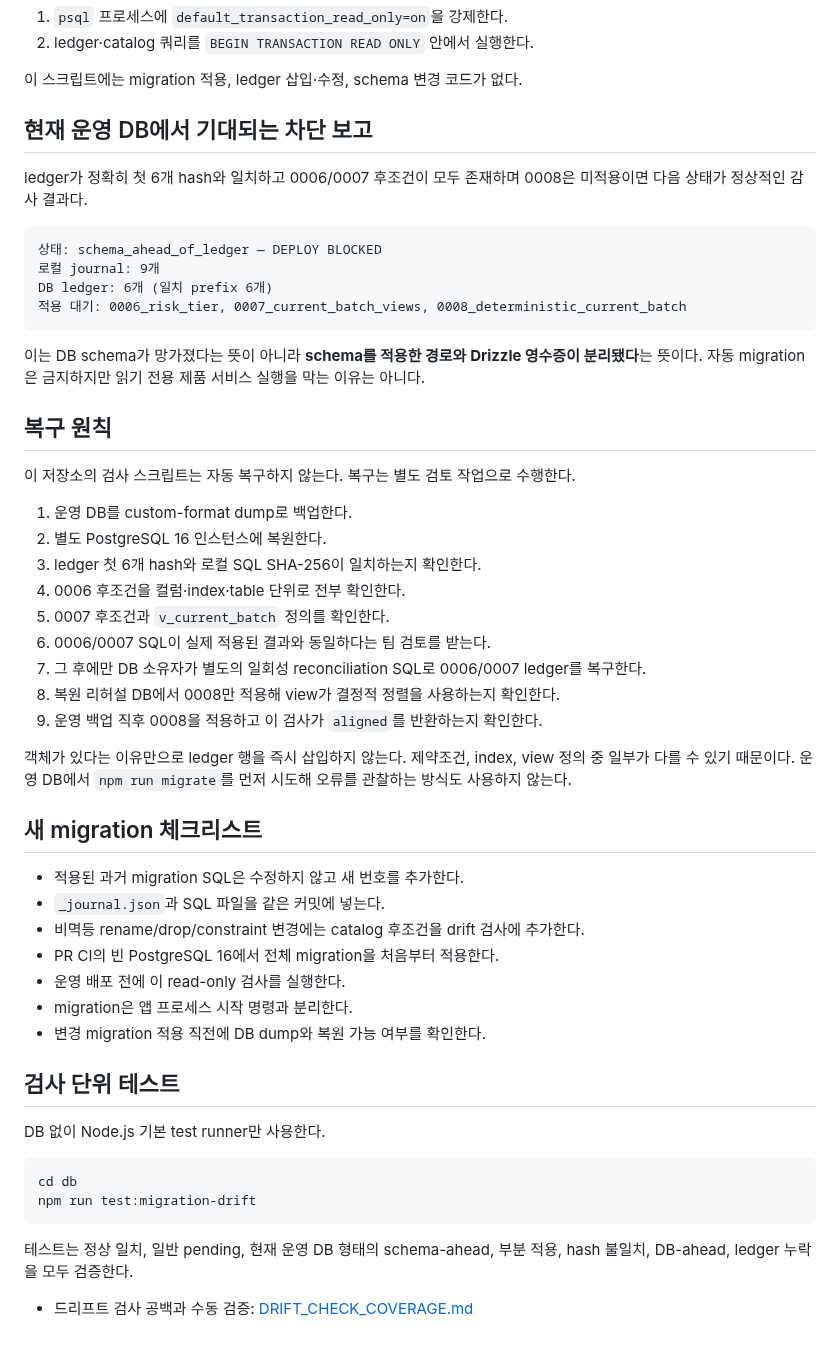
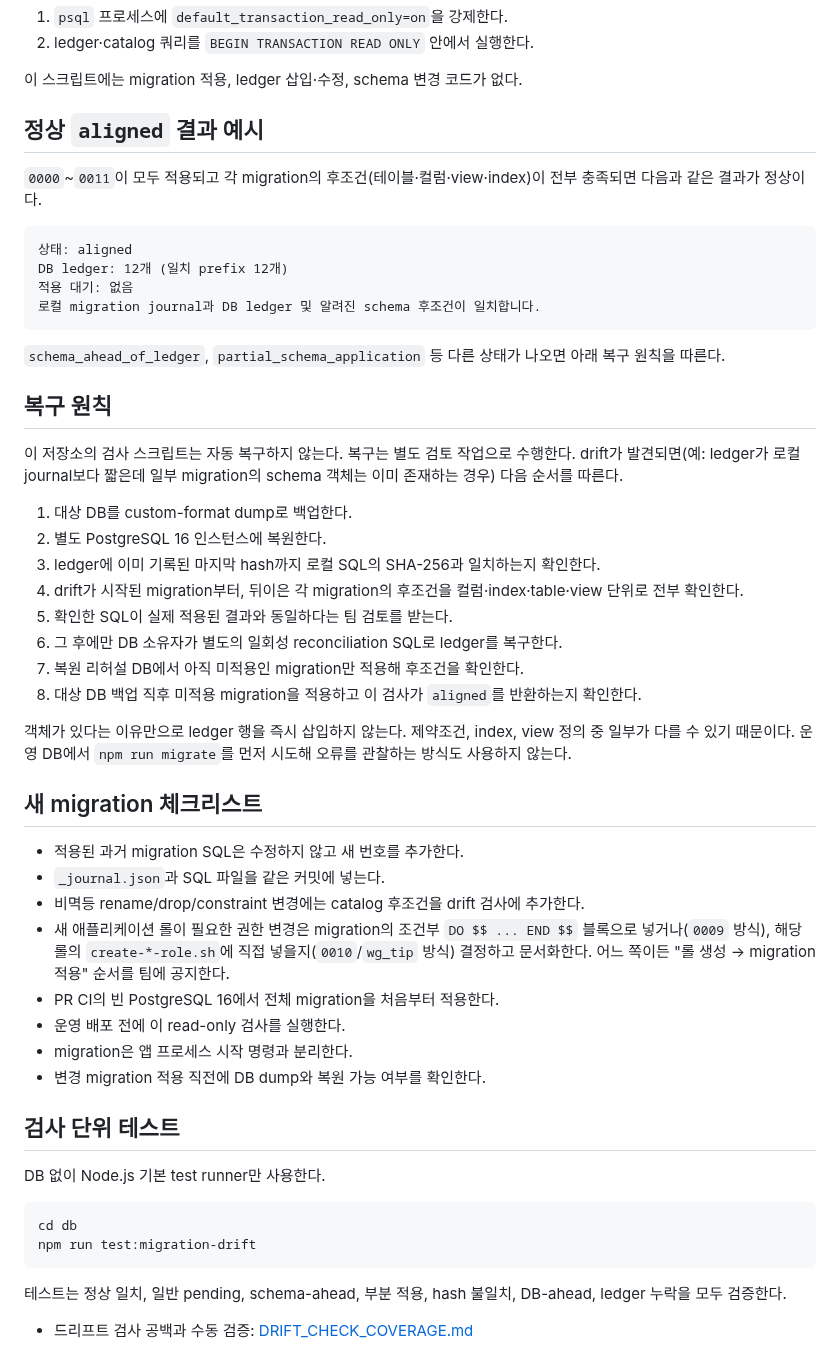
Before and after one commit to SeD-ShallweData/2nd_Side2026_Project, a Markdown page: db/docs/MIGRATION_OPERATIONS.md, the part around one of its changes. GitHub-like rendering.

Commit message:
docs(db): MIGRATION_OPERATIONS.md 현행화 (0000~0011 ledger, DB 계정 4종, 옛 서버 서술 삭제)

````diff
--- a/db/docs/MIGRATION_OPERATIONS.md
+++ b/db/docs/MIGRATION_OPERATIONS.md
@@ -70,34 +99,36 @@ npm run check:migration-drift -- --env-file /path/to/env --json
 
 이 스크립트에는 migration 적용, ledger 삽입·수정, schema 변경 코드가 없다.
 
-## 현재 운영 DB에서 기대되는 차단 보고
+## 정상 `aligned` 결과 예시
 
-ledger가 정확히 첫 6개 hash와 일치하고 0006/0007 후조건이 모두 존재하며 0008은 미적용이면 다음 상태가 정상적인
-감사 결과다.
+`0000`~`0011`이 모두 적용되고 각 migration의 후조건(테이블·컬럼·view·index)이 전부 충족되면
+다음과 같은 결과가 정상이다.
 
 ```text
-상태: schema_ahead_of_ledger — DEPLOY BLOCKED
-로컬 journal: 9개
-DB ledger: 6개 (일치 prefix 6개)
-적용 대기: 0006_risk_tier, 0007_current_batch_views, 0008_deterministic_current_batch
+상태: aligned
+DB ledger: 12개 (일치 prefix 12개)
+적용 대기: 없음
+로컬 migration journal과 DB ledger 및 알려진 schema 후조건이 일치합니다.
 ```
 
-이는 DB schema가 망가졌다는 뜻이 아니라 **schema를 적용한 경로와 Drizzle 영수증이 분리됐다**는
-뜻이다. 자동 migration은 금지하지만 읽기 전용 제품 서비스 실행을 막는 이유는 아니다.
+`schema_ahead_of_ledger`, `partial_schema_application` 등 다른 상태가 나오면 아래 복구 원칙을
+따른다.
 
 ## 복구 원칙
 
-이 저장소의 검사 스크립트는 자동 복구하지 않는다. 복구는 별도 검토 작업으로 수행한다.
+이 저장소의 검사 스크립트는 자동 복구하지 않는다. 복구는 별도 검토 작업으로 수행한다. drift가
+발견되면(예: ledger가 로컬 journal보다 짧은데 일부 migration의 schema 객체는 이미 존재하는 경우)
+다음 순서를 따른다.
 
-1. 운영 DB를 custom-format dump로 백업한다.
+1. 대상 DB를 custom-format dump로 백업한다.
 2. 별도 PostgreSQL 16 인스턴스에 복원한다.
-3. ledger 첫 6개 hash와 로컬 SQL SHA-256이 일치하는지 확인한다.
-4. 0006 후조건을 컬럼·index·table 단위로 전부 확인한다.
-5. 0007 후조건과 `v_current_batch` 정의를 확인한다.
-6. 0006/0007 SQL이 실제 적용된 결과와 동일하다는 팀 검토를 받는다.
-7. 그 후에만 DB 소유자가 별도의 일회성 reconciliation SQL로 0006/0007 ledger를 복구한다.
-8. 복원 리허설 DB에서 0008만 적용해 view가 결정적 정렬을 사용하는지 확인한다.
-9. 운영 백업 직후 0008을 적용하고 이 검사가 `aligned`를 반환하는지 확인한다.
+3. ledger에 이미 기록된 마지막 hash까지 로컬 SQL의 SHA-256과 일치하는지 확인한다.
+4. drift가 시작된 migration부터, 뒤이은 각 migration의 후조건을 컬럼·index·table·view 단위로
+   전부 확인한다.
+5. 확인한 SQL이 실제 적용된 결과와 동일하다는 팀 검토를 받는다.
+6. 그 후에만 DB 소유자가 별도의 일회성 reconciliation SQL로 ledger를 복구한다.
+7. 복원 리허설 DB에서 아직 미적용인 migration만 적용해 후조건을 확인한다.
+8. 대상 DB 백업 직후 미적용 migration을 적용하고 이 검사가 `aligned`를 반환하는지 확인한다.
 
 객체가 있다는 이유만으로 ledger 행을 즉시 삽입하지 않는다. 제약조건, index, view 정의 중 일부가
 다를 수 있기 때문이다. 운영 DB에서 `npm run migrate`를 먼저 시도해 오류를 관찰하는 방식도 사용하지
@@ -108,6 +139,9 @@ DB ledger: 6개 (일치 prefix 6개)
 - 적용된 과거 migration SQL은 수정하지 않고 새 번호를 추가한다.
 - `_journal.json`과 SQL 파일을 같은 커밋에 넣는다.
 - 비멱등 rename/drop/constraint 변경에는 catalog 후조건을 drift 검사에 추가한다.
+- 새 애플리케이션 롤이 필요한 권한 변경은 migration의 조건부 `DO $$ ... END $$` 블록으로
+  넣거나(`0009` 방식), 해당 롤의 `create-*-role.sh`에 직접 넣을지(`0010`/`wg_tip` 방식) 결정하고
+  문서화한다. 어느 쪽이든 "롤 생성 → migration 적용" 순서를 팀에 공지한다.
 - PR CI의 빈 PostgreSQL 16에서 전체 migration을 처음부터 적용한다.
 - 운영 배포 전에 이 read-only 검사를 실행한다.
 - migration은 앱 프로세스 시작 명령과 분리한다.
@@ -122,7 +156,7 @@ cd db
 npm run test:migration-drift
 ```
 
-테스트는 정상 일치, 일반 pending, 현재 운영 DB 형태의 schema-ahead, 부분 적용, hash 불일치,
-DB-ahead, ledger 누락을 모두 검증한다.
+테스트는 정상 일치, 일반 pending, schema-ahead, 부분 적용, hash 불일치, DB-ahead, ledger 누락을
+모두 검증한다.
 
 - 드리프트 검사 공백과 수동 검증: [DRIFT_CHECK_COVERAGE.md](DRIFT_CHECK_COVERAGE.md)
````
Also changed, not shown: other parts of db/docs/MIGRATION_OPERATIONS.md (+37 -8 lines).
